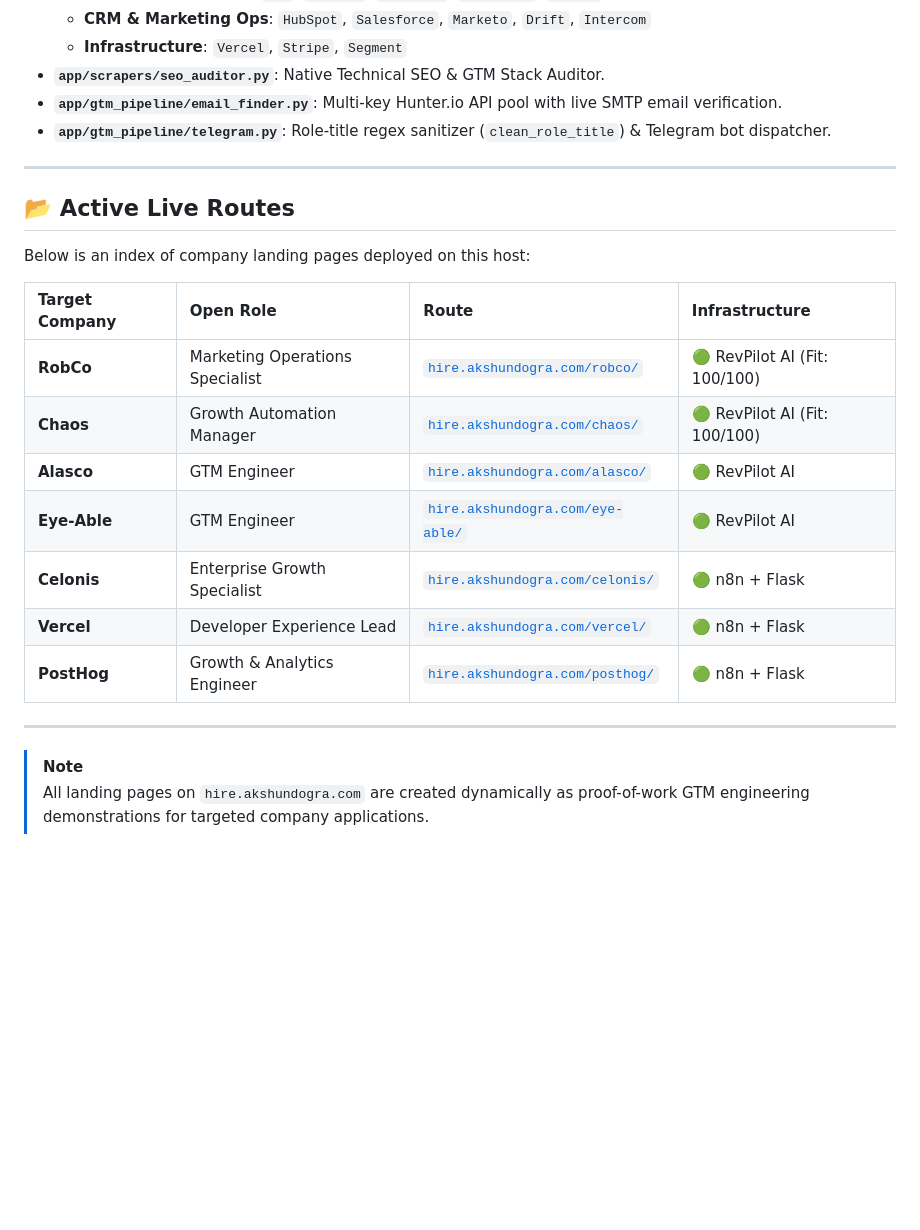
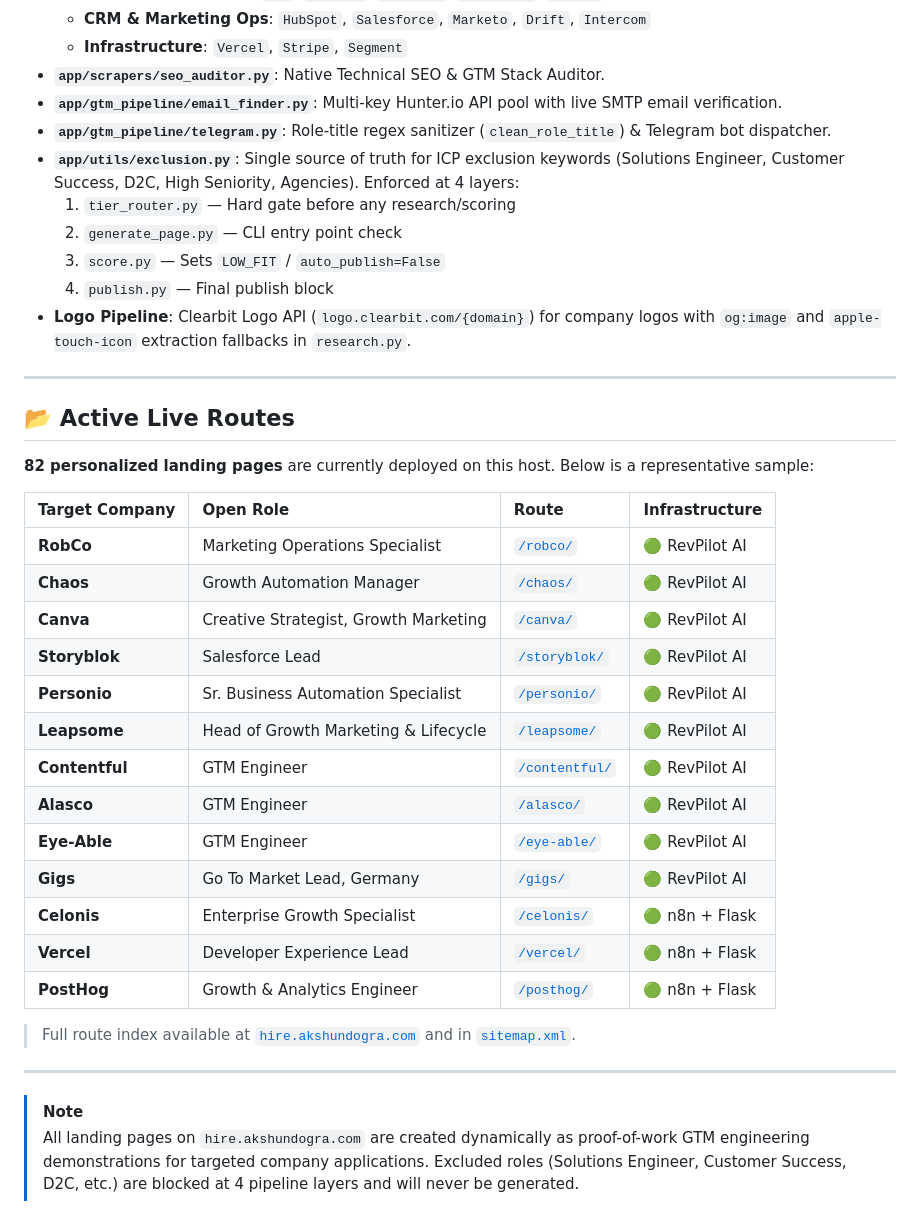
Before and after one commit to akshundogra/hire, a Markdown page: README.md, the part around the change. Drawn GitHub-style; blank space fills up the shorter version.

Commit message:
docs: update README with 82 live routes, 4-layer exclusion gate, Clearbit logo pipeline

```diff
--- a/README.md
+++ b/README.md
@@ -148,24 +148,38 @@ sequenceDiagram
 * **`app/scrapers/seo_auditor.py`**: Native Technical SEO & GTM Stack Auditor.
 * **`app/gtm_pipeline/email_finder.py`**: Multi-key Hunter.io API pool with live SMTP email verification.
 * **`app/gtm_pipeline/telegram.py`**: Role-title regex sanitizer (`clean_role_title`) & Telegram bot dispatcher.
+* **`app/utils/exclusion.py`**: Single source of truth for ICP exclusion keywords (Solutions Engineer, Customer Success, D2C, High Seniority, Agencies). Enforced at 4 layers:
+  1. `tier_router.py` — Hard gate before any research/scoring
+  2. `generate_page.py` — CLI entry point check
+  3. `score.py` — Sets `LOW_FIT` / `auto_publish=False`
+  4. `publish.py` — Final publish block
+* **Logo Pipeline**: Clearbit Logo API (`logo.clearbit.com/{domain}`) for company logos with `og:image` and `apple-touch-icon` extraction fallbacks in `research.py`.
 
 ---
 
 ## 📂 Active Live Routes
 
-Below is an index of company landing pages deployed on this host:
+**82 personalized landing pages** are currently deployed on this host. Below is a representative sample:
 
 | Target Company | Open Role | Route | Infrastructure |
 | :--- | :--- | :--- | :--- |
-| **RobCo** | Marketing Operations Specialist | [`hire.akshundogra.com/robco/`](https://hire.akshundogra.com/robco/) | 🟢 RevPilot AI (Fit: 100/100) |
-| **Chaos** | Growth Automation Manager | [`hire.akshundogra.com/chaos/`](https://hire.akshundogra.com/chaos/) | 🟢 RevPilot AI (Fit: 100/100) |
-| **Alasco** | GTM Engineer | [`hire.akshundogra.com/alasco/`](https://hire.akshundogra.com/alasco/) | 🟢 RevPilot AI |
-| **Eye-Able** | GTM Engineer | [`hire.akshundogra.com/eye-able/`](https://hire.akshundogra.com/eye-able/) | 🟢 RevPilot AI |
-| **Celonis** | Enterprise Growth Specialist | [`hire.akshundogra.com/celonis/`](https://hire.akshundogra.com/celonis/) | 🟢 n8n + Flask |
-| **Vercel** | Developer Experience Lead | [`hire.akshundogra.com/vercel/`](https://hire.akshundogra.com/vercel/) | 🟢 n8n + Flask |
-| **PostHog** | Growth & Analytics Engineer | [`hire.akshundogra.com/posthog/`](https://hire.akshundogra.com/posthog/) | 🟢 n8n + Flask |
+| **RobCo** | Marketing Operations Specialist | [`/robco/`](https://hire.akshundogra.com/robco/) | 🟢 RevPilot AI |
+| **Chaos** | Growth Automation Manager | [`/chaos/`](https://hire.akshundogra.com/chaos/) | 🟢 RevPilot AI |
+| **Canva** | Creative Strategist, Growth Marketing | [`/canva/`](https://hire.akshundogra.com/canva/) | 🟢 RevPilot AI |
+| **Storyblok** | Salesforce Lead | [`/storyblok/`](https://hire.akshundogra.com/storyblok/) | 🟢 RevPilot AI |
+| **Personio** | Sr. Business Automation Specialist | [`/personio/`](https://hire.akshundogra.com/personio/) | 🟢 RevPilot AI |
+| **Leapsome** | Head of Growth Marketing & Lifecycle | [`/leapsome/`](https://hire.akshundogra.com/leapsome/) | 🟢 RevPilot AI |
+| **Contentful** | GTM Engineer | [`/contentful/`](https://hire.akshundogra.com/contentful/) | 🟢 RevPilot AI |
+| **Alasco** | GTM Engineer | [`/alasco/`](https://hire.akshundogra.com/alasco/) | 🟢 RevPilot AI |
+| **Eye-Able** | GTM Engineer | [`/eye-able/`](https://hire.akshundogra.com/eye-able/) | 🟢 RevPilot AI |
+| **Gigs** | Go To Market Lead, Germany | [`/gigs/`](https://hire.akshundogra.com/gigs/) | 🟢 RevPilot AI |
+| **Celonis** | Enterprise Growth Specialist | [`/celonis/`](https://hire.akshundogra.com/celonis/) | 🟢 n8n + Flask |
+| **Vercel** | Developer Experience Lead | [`/vercel/`](https://hire.akshundogra.com/vercel/) | 🟢 n8n + Flask |
+| **PostHog** | Growth & Analytics Engineer | [`/posthog/`](https://hire.akshundogra.com/posthog/) | 🟢 n8n + Flask |
+
+> Full route index available at [`hire.akshundogra.com`](https://hire.akshundogra.com) and in [`sitemap.xml`](https://hire.akshundogra.com/sitemap.xml).
 
 ---
 
 > [!NOTE]
-> All landing pages on `hire.akshundogra.com` are created dynamically as proof-of-work GTM engineering demonstrations for targeted company applications.
+> All landing pages on `hire.akshundogra.com` are created dynamically as proof-of-work GTM engineering demonstrations for targeted company applications. Excluded roles (Solutions Engineer, Customer Success, D2C, etc.) are blocked at 4 pipeline layers and will never be generated.
```
